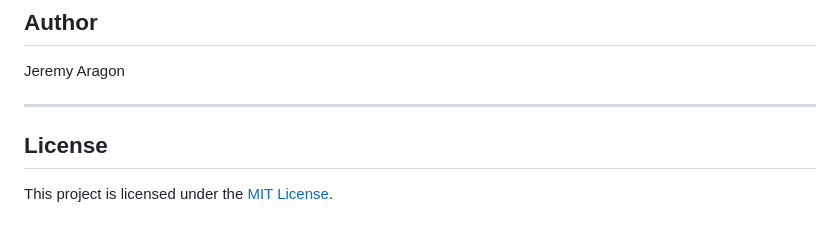
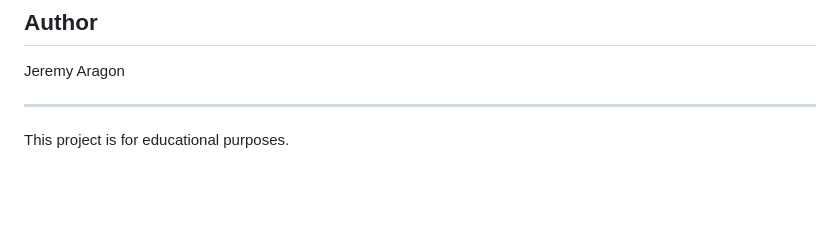
Before and after one commit to Jeremy-Aragon/Web-and-Software-Development, a Markdown page: Software-Development/Health Tracker Pro/README.md, the part around the change. GitHub-like rendering; blank space fills up the shorter version.

```diff
--- a/Software-Development/Health Tracker Pro/README.md
+++ b/Software-Development/Health Tracker Pro/README.md
@@ -215,6 +215,4 @@ Jeremy Aragon
 
 ---
 
-## License
-
-This project is licensed under the [MIT License](LICENSE).
+This project is for educational purposes.
```
